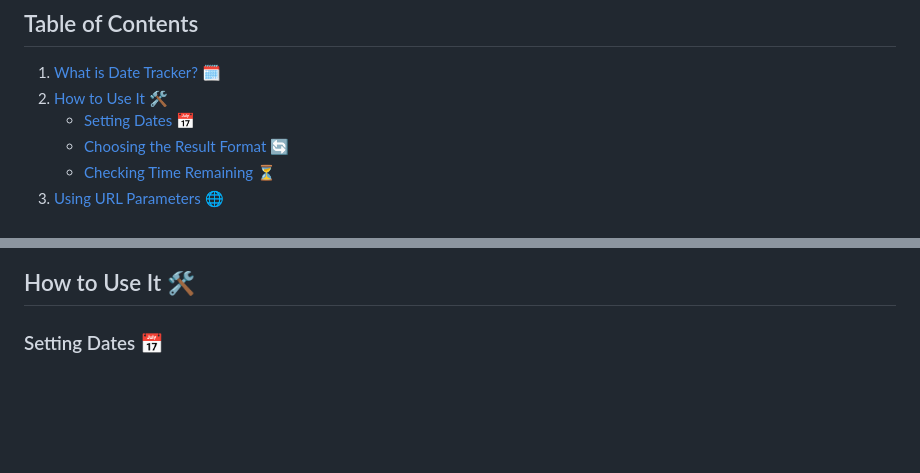
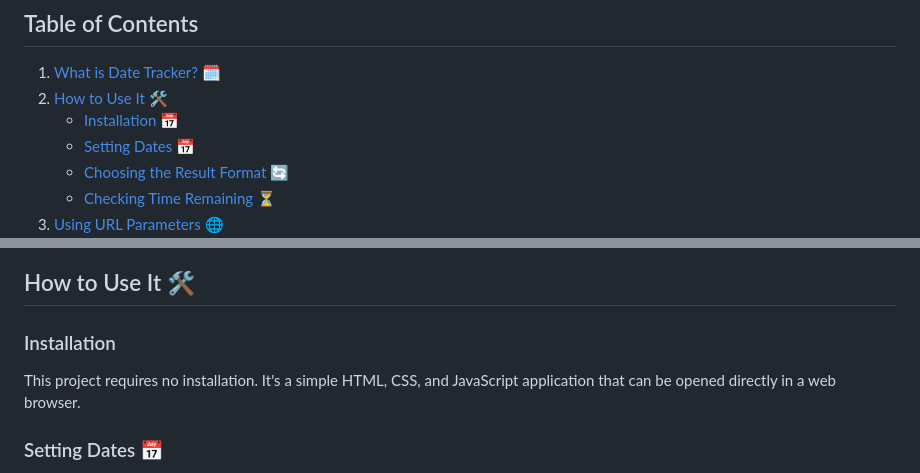
Before and after one commit to feny1/date-tracker, a Markdown page: README.md, 2 parts joined by grey strips. Drawn GitHub-style; blank space fills up the shorter version.

```diff
--- a/README.md
+++ b/README.md
@@ -3,6 +3,7 @@
 ## Table of Contents
 1. [What is Date Tracker?](#what-is-date-tracker-) 🗓️
 2. [How to Use It](#how-to-use-it-) 🛠️
+   - [Installation](#Installation) 📅
    - [Setting Dates](#setting-dates-) 📅
    - [Choosing the Result Format](#choosing-the-result-format-) 🔄
    - [Checking Time Remaining](#checking-time-remaining-) ⏳
@@ -21,6 +22,10 @@ Date Tracker is a simple web app that helps you find out how much time is left b
 </p>
 
 ## How to Use It 🛠️
+
+### Installation
+
+This project requires no installation. It's a simple HTML, CSS, and JavaScript application that can be opened directly in a web browser.
 
 ### Setting Dates 📅
 1. Enter your **start date** and **end date** using the date pickers.
```
